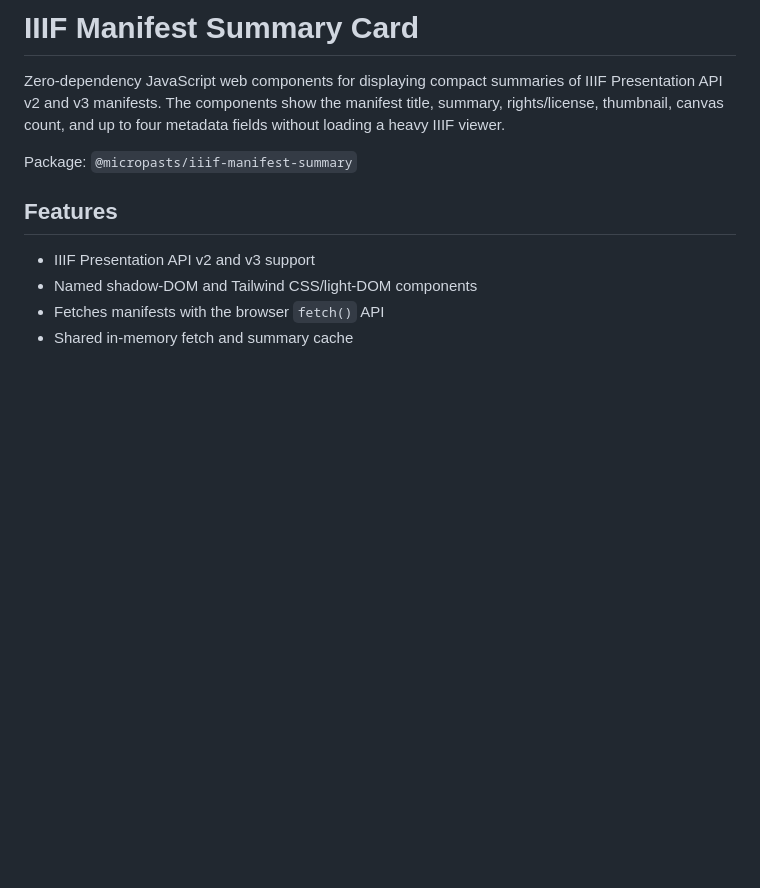
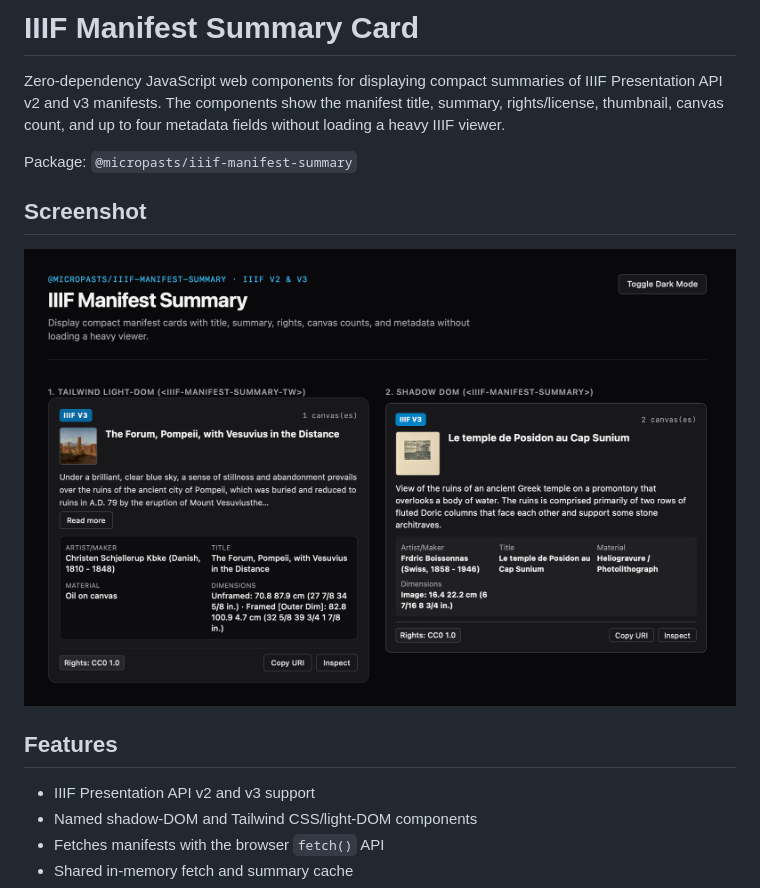
Before and after one commit to MicroPasts/iiif-manifest-summary, a Markdown page: README.md, the part around the change. Rendered like a GitHub page; pictures changed too: images/screenshot-summary-iiif.png (added); blank space fills up the shorter version.

Commit message:
feat: add demo screenshot and update README structure

```diff
--- a/README.md
+++ b/README.md
@@ -3,6 +3,10 @@
 Zero-dependency JavaScript web components for displaying compact summaries of IIIF Presentation API v2 and v3 manifests. The components show the manifest title, summary, rights/license, thumbnail, canvas count, and up to four metadata fields without loading a heavy IIIF viewer.
 
 Package: `@micropasts/iiif-manifest-summary`
+
+## Screenshot
+
+![A screenshot of the demo](./images/screenshot-summary-iiif.png)
 
 ## Features
 
```
Also changed, not shown: 1 other file.
